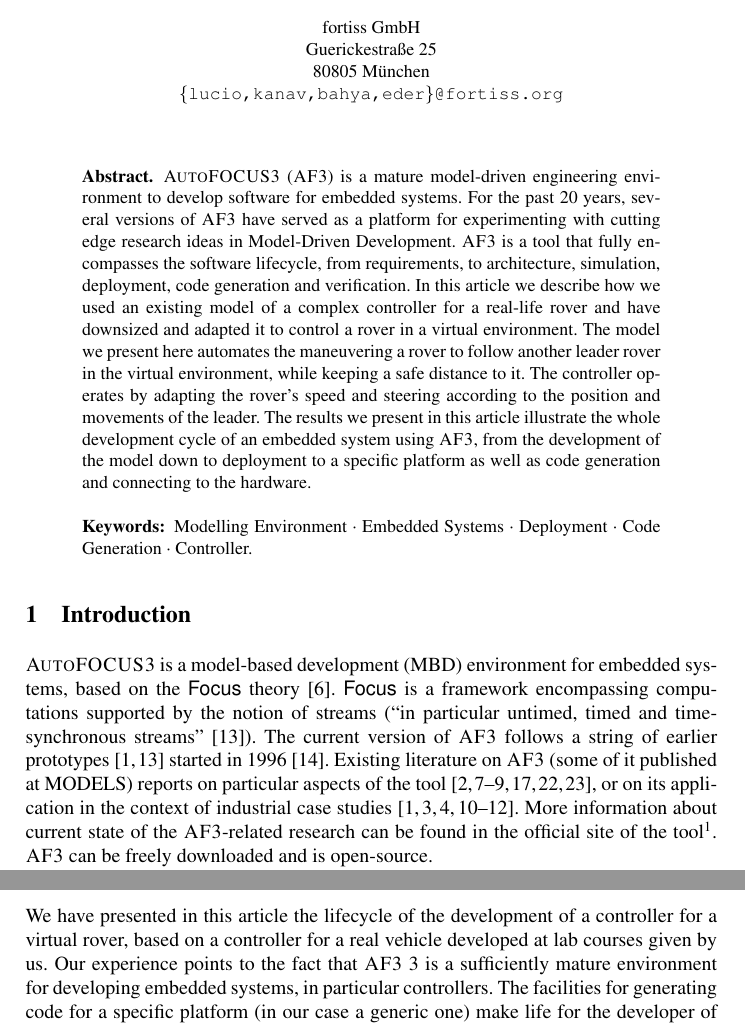
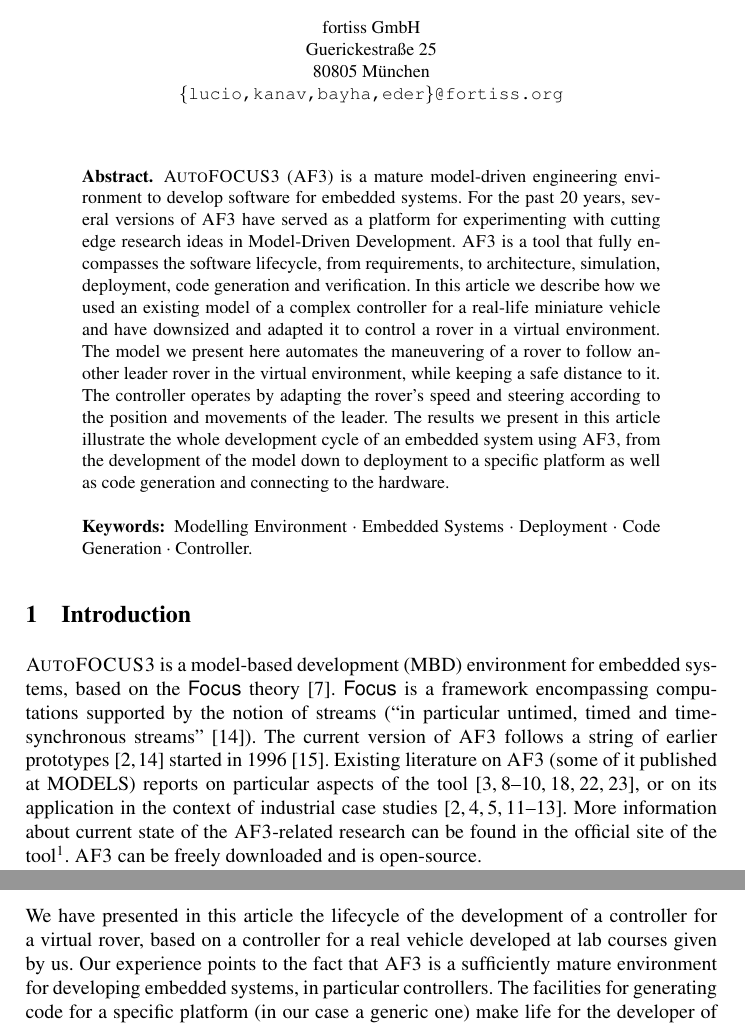
Before and after one commit to levilucio/MDETools, a LaTeX paper (MDETools.tex, which reads text/conclusion.tex): two parts of pages 1 and 9 of 10, joined at a grey line, cut so that both start at the same text. Compiled offline with pdfLaTeX.

Commit message:
some typos and articles

```diff
--- a/MDETools.tex
+++ b/MDETools.tex
@@ -89,7 +89,7 @@
 % If there are more than two authors, 'et al.' is used.
 %
 \institute{fortiss GmbH\\ Guerickestra\ss e 25\\80805 M\"unchen\\
-\email{\{lucio,kanav,bahya,eder\}@fortiss.org}}
+\email{\{lucio,kanav,bayha,eder\}@fortiss.org}}
 %
 \maketitle              % typeset the header of the contribution
 %
@@ -101,9 +101,9 @@
 \af is a tool that fully encompasses the software lifecycle, from requirements,
 to architecture, simulation, deployment, code generation and verification. In
 this article we describe how we used an existing model of a complex controller
-for a real-life rover and have downsized and adapted it to control a rover in a
+for a real-life miniature vehicle and have downsized and adapted it to control a rover in a
 virtual environment. The model we present here automates the maneuvering
-a rover to follow another leader rover in the virtual environment, while
+of a rover to follow another leader rover in the virtual environment, while
 keeping a safe distance to it. The controller operates by adapting the rover's
 speed and steering according to the position and movements of the leader.
 The results we present in this article illustrate the whole development cycle of
--- a/text/conclusion.tex
+++ b/text/conclusion.tex
@@ -3,7 +3,7 @@
 
 We have presented in this article the lifecycle of the development of
 a controller for a virtual rover, based on a controller for a real vehicle
-developed at lab courses given by us. Our experience points to the fact that \af3 is
+developed at lab courses given by us. Our experience points to the fact that \af is
 a sufficiently mature environment for developing embedded systems, in
 particular controllers. The facilities for generating code for a specific platform (in our case a generic one) make life
 for the developer of embedded code simple, as the communication infrastructure
```
Also changed, not shown: references.bib (+0 -1 lines), text/code_generation.tex (+1 -1 lines), text/introduction.tex (+1 -1 lines), text/reduced_model.tex (+1 -1 lines).
